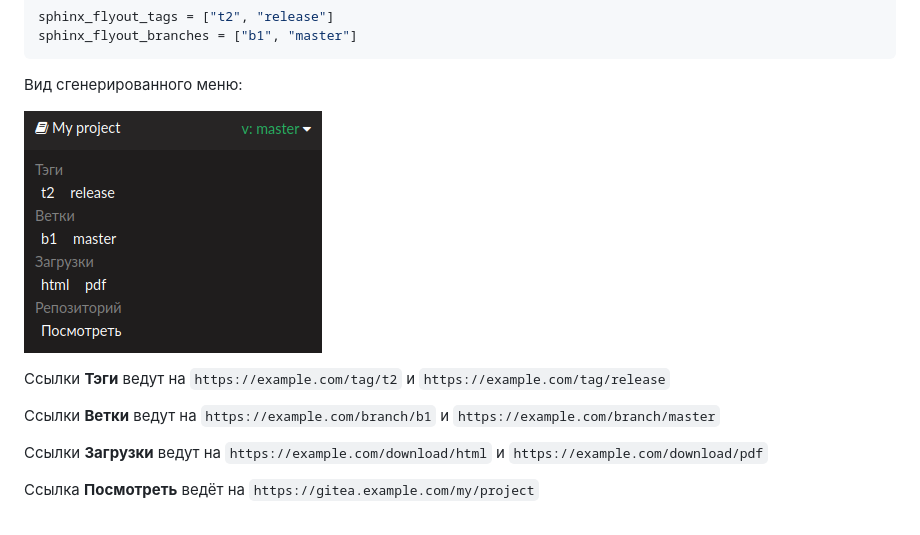
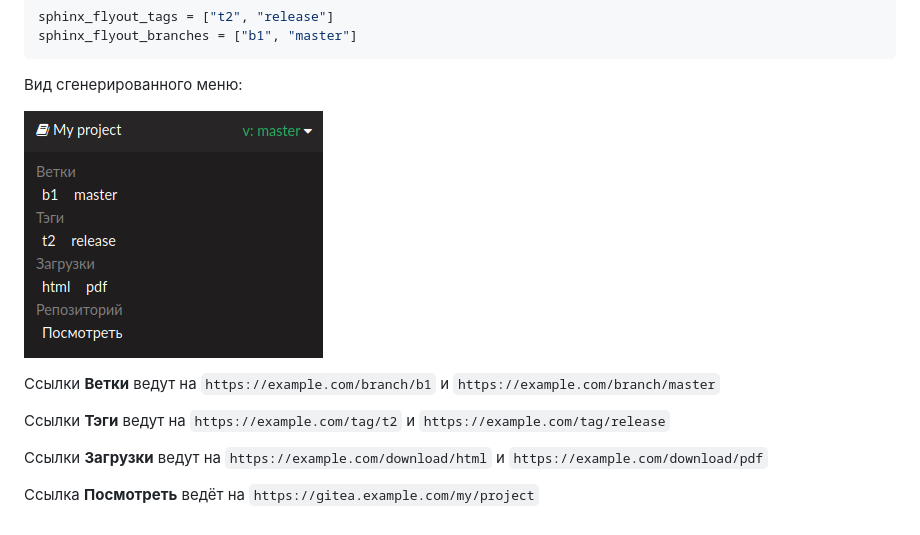
Before and after one commit to irsural/sphinx-flyout, a Markdown page: README.md, the part around the change. Drawn GitHub-style; pictures changed too: docs/images/menu.png.

```diff
--- a/README.md
+++ b/README.md
@@ -89,9 +89,9 @@ sphinx_flyout_branches = ["b1", "master"]
 
 ![flyout](docs/images/menu.png)
 
+Ссылки **Ветки** ведут на `https://example.com/branch/b1` и `https://example.com/branch/master`
+
 Ссылки **Тэги** ведут на `https://example.com/tag/t2` и `https://example.com/tag/release`
-
-Ссылки **Ветки** ведут на `https://example.com/branch/b1` и `https://example.com/branch/master`
 
 Ссылки **Загрузки** ведут на `https://example.com/download/html` и `https://example.com/download/pdf`
 
```
Also changed, not shown: 1 other file.
